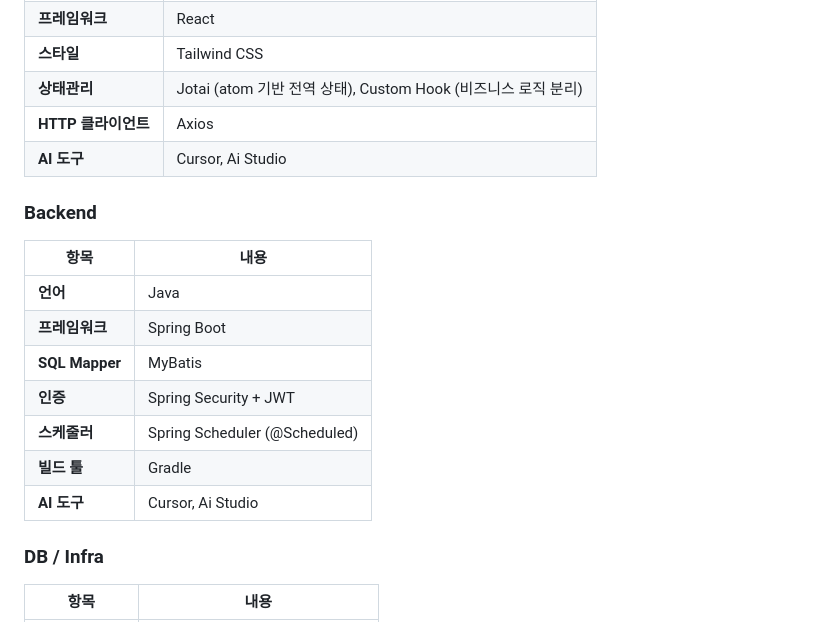
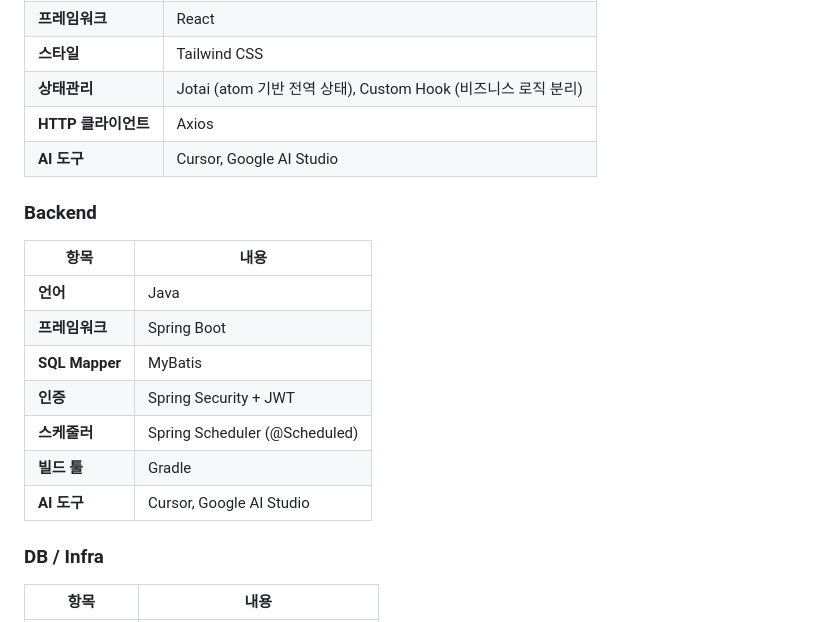
Before and after one commit to sanghyeok37/brew-flow, a Markdown page: README.md, the part around the change. GitHub-like rendering.

```diff
--- a/README.md
+++ b/README.md
@@ -70,7 +70,7 @@
 | **스타일** | Tailwind CSS |
 | **상태관리** | Jotai (atom 기반 전역 상태), Custom Hook (비즈니스 로직 분리) |
 | **HTTP 클라이언트** | Axios |
-| **AI 도구** | Cursor, Ai Studio |
+| **AI 도구** | Cursor, Google AI Studio |
 
 ### Backend
 
@@ -82,7 +82,7 @@
 | **인증** | Spring Security + JWT |
 | **스케줄러** | Spring Scheduler (@Scheduled) |
 | **빌드 툴** | Gradle |
-| **AI 도구** | Cursor, Ai Studio |
+| **AI 도구** | Cursor, Google AI Studio |
 
 ### DB / Infra
 
```
